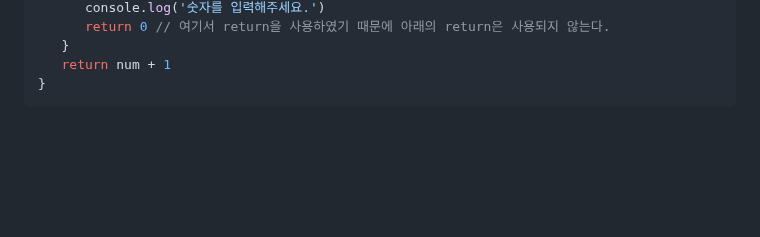
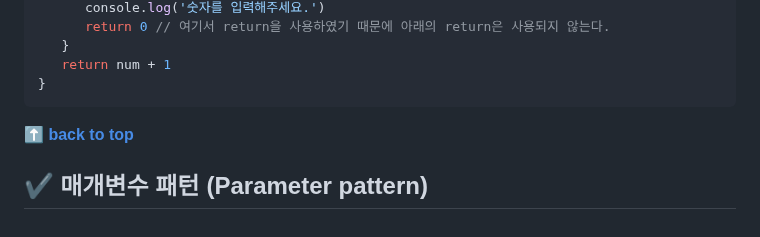
Before and after one commit to KyoJin-Hwang/front-javascript-study, a Markdown page: JS_Function/README.md, the part around the change. Rendered like a GitHub page; blank space fills up the shorter version.

Commit message:
feat : 매개변수 패턴 시작

````diff
--- a/JS_Function/README.md
+++ b/JS_Function/README.md
@@ -166,3 +166,8 @@ function plus(num){
    return num + 1
 }
 ```
+
+**[⬆ back to top](#카테고리-category)**
+<br/>
+
+## ✔ 매개변수 패턴 (Parameter pattern)
````
